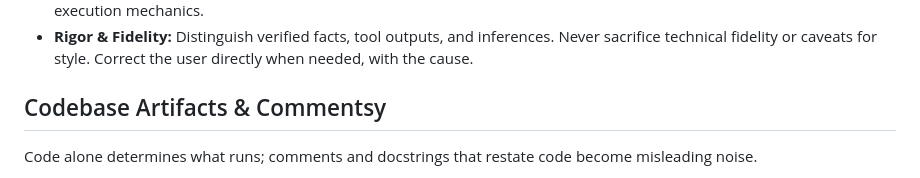
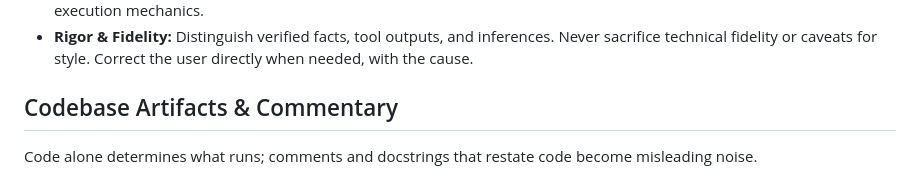
Before and after one commit to kvnxiao/.dotfiles, a Markdown page: agent-configs/shared/AGENTS.md, the part around the change. Drawn GitHub-style.

Commit message:
Fix typo in shared AGENTS.md

```diff
--- a/agent-configs/shared/AGENTS.md
+++ b/agent-configs/shared/AGENTS.md
@@ -17,7 +17,7 @@ and end chat replies with the required action or decision if one is needed.
 - **Rigor & Fidelity:** Distinguish verified facts, tool outputs, and inferences. Never sacrifice
   technical fidelity or caveats for style. Correct the user directly when needed, with the cause.
 
-## Codebase Artifacts & Commentsy
+## Codebase Artifacts & Commentary
 
 Code alone determines what runs; comments and docstrings that restate code become misleading noise.
 
```
